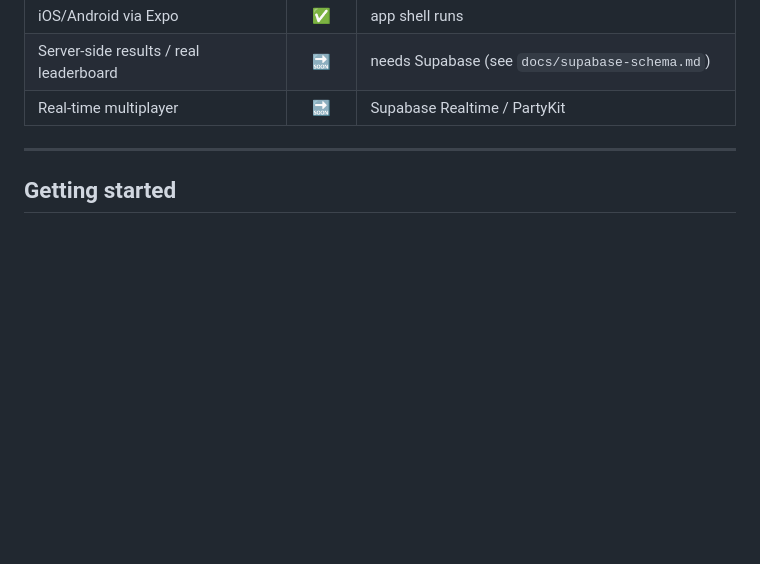
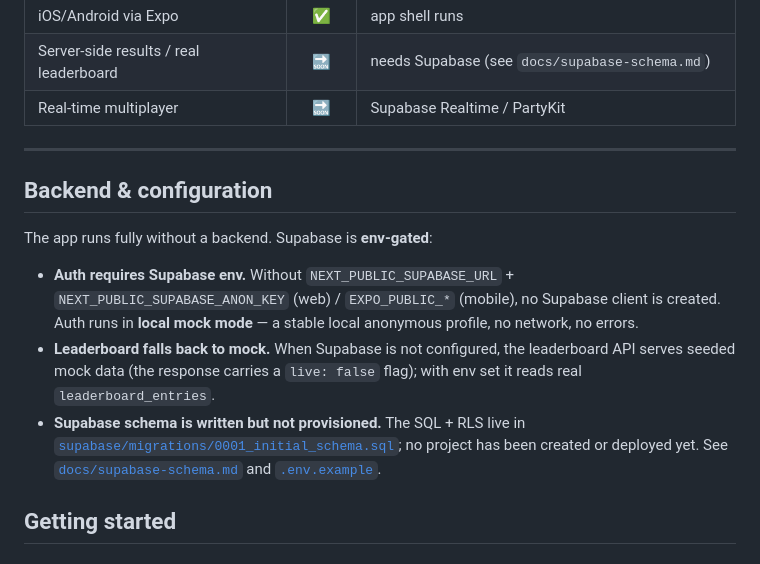
Before and after one commit to GoalPulzdev/sudo26, a Markdown page: README.md, the part around the change. GitHub-like rendering; blank space fills up the shorter version.

Commit message:
docs(readme): document env-gated auth, leaderboard mock fallback, schema status
- Auth requires Supabase env; local mock mode otherwise
- Leaderboard serves mock data when Supabase is not configured
- Supabase schema is written (migration) but not provisioned

Co-Authored-By: Claude Opus 4.8 <noreply@anthropic.com>

```diff
--- a/README.md
+++ b/README.md
@@ -77,6 +77,23 @@ Expo Router. Shares `@sudoku-2026/core` with web.
 
 ---
 
+## Backend & configuration
+
+The app runs fully without a backend. Supabase is **env-gated**:
+
+- **Auth requires Supabase env.** Without `NEXT_PUBLIC_SUPABASE_URL` +
+  `NEXT_PUBLIC_SUPABASE_ANON_KEY` (web) / `EXPO_PUBLIC_*` (mobile), no Supabase
+  client is created. Auth runs in **local mock mode** — a stable local
+  anonymous profile, no network, no errors.
+- **Leaderboard falls back to mock.** When Supabase is not configured, the
+  leaderboard API serves seeded mock data (the response carries a `live: false`
+  flag); with env set it reads real `leaderboard_entries`.
+- **Supabase schema is written but not provisioned.** The SQL + RLS live in
+  [`supabase/migrations/0001_initial_schema.sql`](supabase/migrations/0001_initial_schema.sql);
+  no project has been created or deployed yet. See
+  [`docs/supabase-schema.md`](docs/supabase-schema.md) and
+  [`.env.example`](.env.example).
+
 ## Getting started
 
 ### Prerequisites
```
